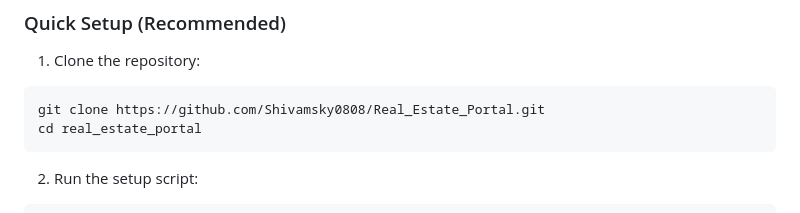
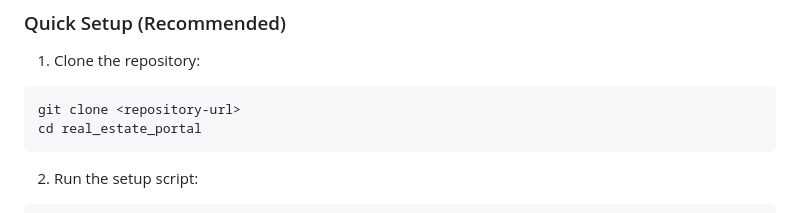
Before and after one commit to Shivamsky0808/Real_Estate_Portal, a Markdown page: README.md, the part around the change. Rendered like a GitHub page.

````diff
--- a/README.md
+++ b/README.md
@@ -31,7 +31,7 @@ A comprehensive real estate platform built with Django backend, jQuery/Dojo fron
 
 1. Clone the repository:
 ```bash
-git clone https://github.com/Shivamsky0808/Real_Estate_Portal.git
+git clone <repository-url>
 cd real_estate_portal
 ```
 
````
